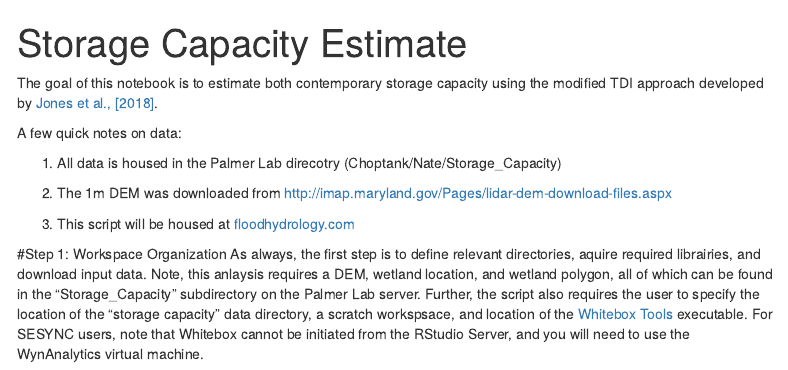
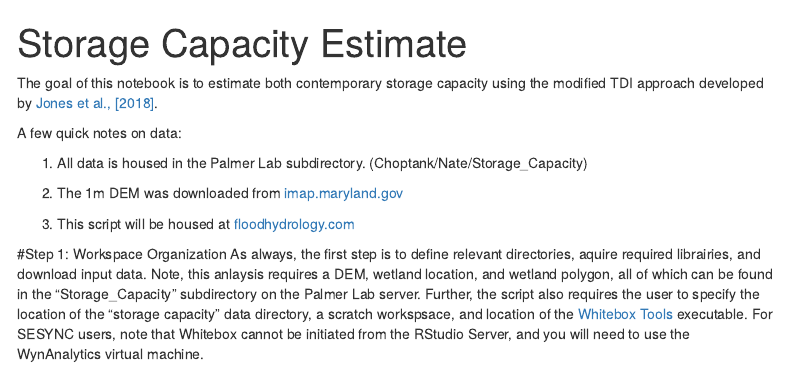
Before and after one commit to FloodHydrology/InundationHydRology, an R Markdown document (docs/Dark_Bay_Demo.Rmd): the page in a window 1100 px wide, from its top. Rendered offline with R 4.5, knitr and Pandoc, with nearby package versions; code that draws random numbers runs with fixed seeds of ours; some code elsewhere in the file could not run offline; menus at the side of the page are left out.

Commit message:
Final Commit for tonight...

```diff
--- a/docs/Dark_Bay_Demo.Rmd
+++ b/docs/Dark_Bay_Demo.Rmd
@@ -14,9 +14,9 @@ The goal of this notebook is to estimate both contemporary storage capacity usin
 
 A few quick notes on data:
 
-1) All data is housed in the Palmer Lab direcotry (Choptank/Nate/Storage_Capacity)
+1) All data is housed in the Palmer Lab subdirectory.  (Choptank/Nate/Storage_Capacity)
 
-2) The 1m DEM was downloaded from http://imap.maryland.gov/Pages/lidar-dem-download-files.aspx
+2) The 1m DEM was downloaded from [imap.maryland.gov](http://imap.maryland.gov/Pages/lidar-dem-download-files.aspx)
 
 3) This script will be housed at [floodhydrology.com](http://floodhydrology.com/InundationHydRology/Dark_Bay_Demo.html)
 
```
Also changed, not shown: 2 other files.
